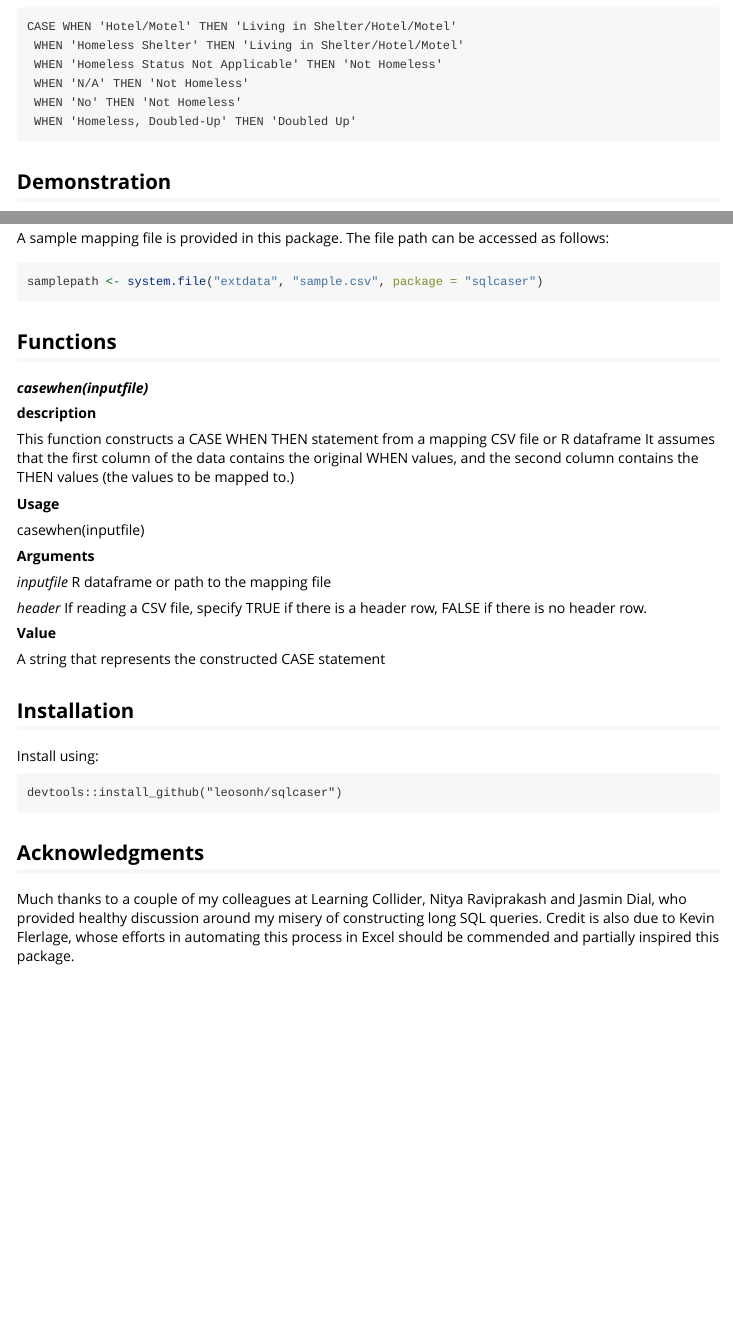
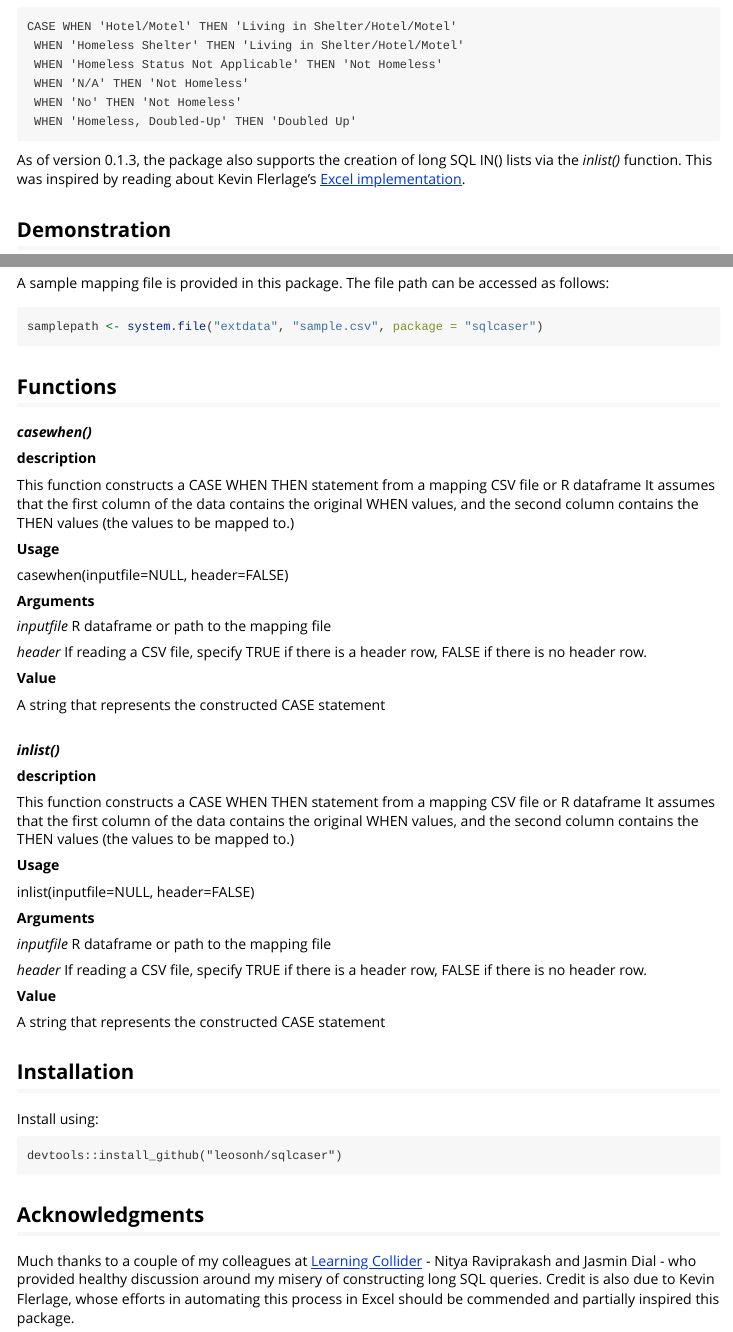
Before and after one commit to Learning-Collider/sqlcaseR, an R Markdown document (vignettes/introduction.Rmd): the page in a window 1100 px wide, from 660 px down, and a second part further down, joined at a grey line. The pictures show the output file vignettes/introduction.html that the author committed with the source, opened offline.

Commit message:
Update to v0.1.3

````diff
--- a/vignettes/introduction.Rmd
+++ b/vignettes/introduction.Rmd
@@ -52,6 +52,10 @@ CASE WHEN 'Hotel/Motel' THEN 'Living in Shelter/Hotel/Motel'
  WHEN 'No' THEN 'Not Homeless'
  WHEN 'Homeless, Doubled-Up' THEN 'Doubled Up'
 ```
+
+As of version 0.1.3, the package also supports the creation of long SQL IN()
+lists via the *inlist()* function. This was inspired by reading about Kevin
+Flerlage's [Excel implementation](https://www.flerlagetwins.com/2020/09/in-operator-generator-case-statement.html).
 
 ## Demonstration
 
@@ -93,7 +97,7 @@ samplepath <- system.file("extdata", "sample.csv", package = "sqlcaser")
 
 ## Functions
 
-***casewhen(inputfile)***
+***casewhen()***
 
 **description**
 
@@ -104,7 +108,32 @@ to be mapped to.)
 
 **Usage**
 
-casewhen(inputfile)
+casewhen(inputfile=NULL, header=FALSE)
+
+**Arguments**
+
+*inputfile* R dataframe or path to the mapping file
+
+*header* If reading a CSV file, specify TRUE if there is a header row, FALSE if
+there is no header row.
+
+**Value**
+
+A string that represents the constructed CASE statement
+
+<br>
+***inlist()***
+
+**description**
+
+This function constructs a CASE WHEN THEN statement from a mapping CSV file or
+R dataframe It assumes that the first column of the data contains the original
+WHEN values, and the second column contains the THEN values (the values
+to be mapped to.)
+
+**Usage**
+
+inlist(inputfile=NULL, header=FALSE)
 
 **Arguments**
 
@@ -127,8 +156,8 @@ devtools::install_github("leosonh/sqlcaser")
 ```
 
 ## Acknowledgments
-Much thanks to a couple of my colleagues at Learning Collider, Nitya Raviprakash
-and Jasmin Dial, who provided healthy discussion around my misery of
+Much thanks to a couple of my colleagues at [Learning Collider](https://www.learningcollider.org/) - Nitya Raviprakash
+and Jasmin Dial - who provided healthy discussion around my misery of
 constructing long SQL queries. Credit is also due to Kevin Flerlage, whose
 efforts in automating this process in Excel should be commended and partially
 inspired this package.
````
Also changed, not shown: NEWS.md (+5 -0 lines), R/casewhen.R (+2 -2 lines), R/inlist.R (added, +29 -0 lines), vignettes/introduction.html, vignettes/introduction.Rmd (4 more changed lines), 5 other files.
